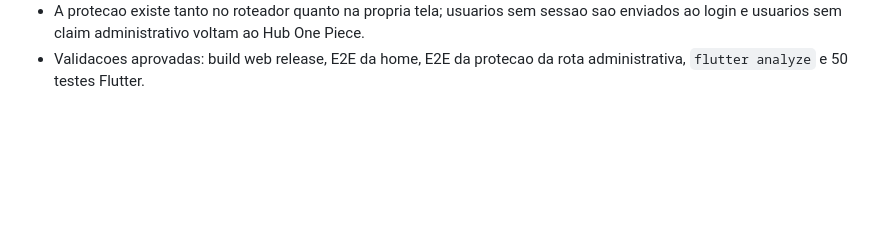
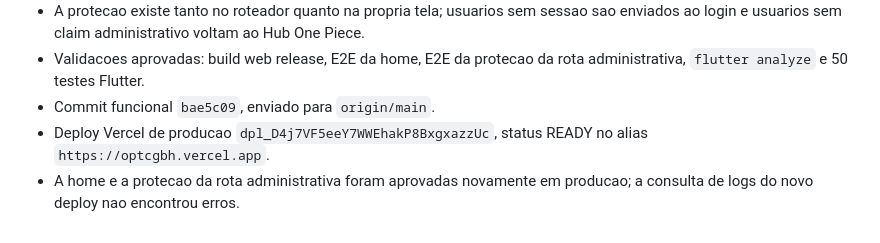
Before and after one commit to LumielRyu/optcg_manager, a Markdown page: AGENTS.md, the part around the change. Drawn GitHub-style; blank space fills up the shorter version.

Commit message:
docs: record Liga admin deployment

```diff
--- a/AGENTS.md
+++ b/AGENTS.md
@@ -407,3 +407,9 @@ git diff --stat
   Hub One Piece.
 - Validacoes aprovadas: build web release, E2E da home, E2E da protecao da rota
   administrativa, `flutter analyze` e 50 testes Flutter.
+- Commit funcional `bae5c09`, enviado para `origin/main`.
+- Deploy Vercel de producao
+  `dpl_D4j7VF5eeY7WWEhakP8BxgxazzUc`, status READY no alias
+  `https://optcgbh.vercel.app`.
+- A home e a protecao da rota administrativa foram aprovadas novamente em
+  producao; a consulta de logs do novo deploy nao encontrou erros.
```
